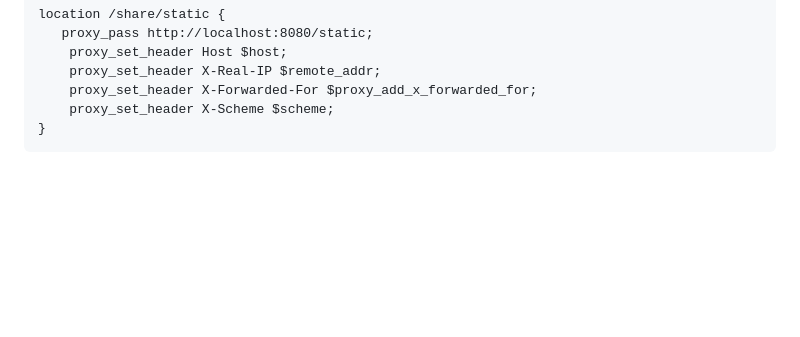
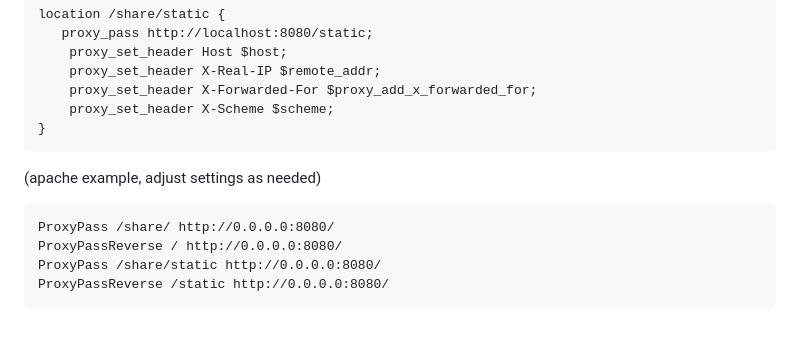
Before and after one commit to jackyes/SecureSling, a Markdown page: README.md, the part around the change printed below. Drawn GitHub-style; blank space fills up the shorter version.

`````diff
--- a/README.md
+++ b/README.md
@@ -108,3 +109,10 @@ location /share/static {
     proxy_set_header X-Scheme $scheme;
 }
 ````
+(apache example, adjust settings as needed)
+````
+ProxyPass /share/ http://0.0.0.0:8080/
+ProxyPassReverse / http://0.0.0.0:8080/
+ProxyPass /share/static http://0.0.0.0:8080/
+ProxyPassReverse /static http://0.0.0.0:8080/
+````
`````
Also changed, not shown: other parts of README.md (+2 -1 lines).
